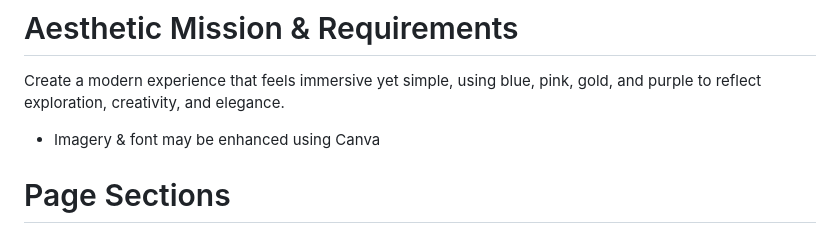
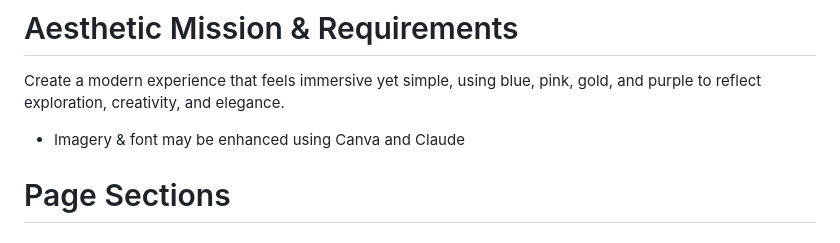
Before and after one commit to JH2318/CIS209GroupProject, a Markdown page: README.md, the part around the change. Drawn GitHub-style.

Commit message:
Add Claude to imagery and font enhancement section
Updated README to include Claude as a tool for enhancing imagery and font.

```diff
--- a/README.md
+++ b/README.md
@@ -33,7 +33,7 @@ Build a fast, responsive, and accessible website with clear structure, intuitive
 
 # Aesthetic Mission & Requirements
 Create a modern experience that feels immersive yet simple, using blue, pink, gold, and purple to reflect exploration, creativity, and elegance.
-- Imagery & font may be enhanced using Canva
+- Imagery & font may be enhanced using Canva and Claude
 
 
 # Page Sections
```
